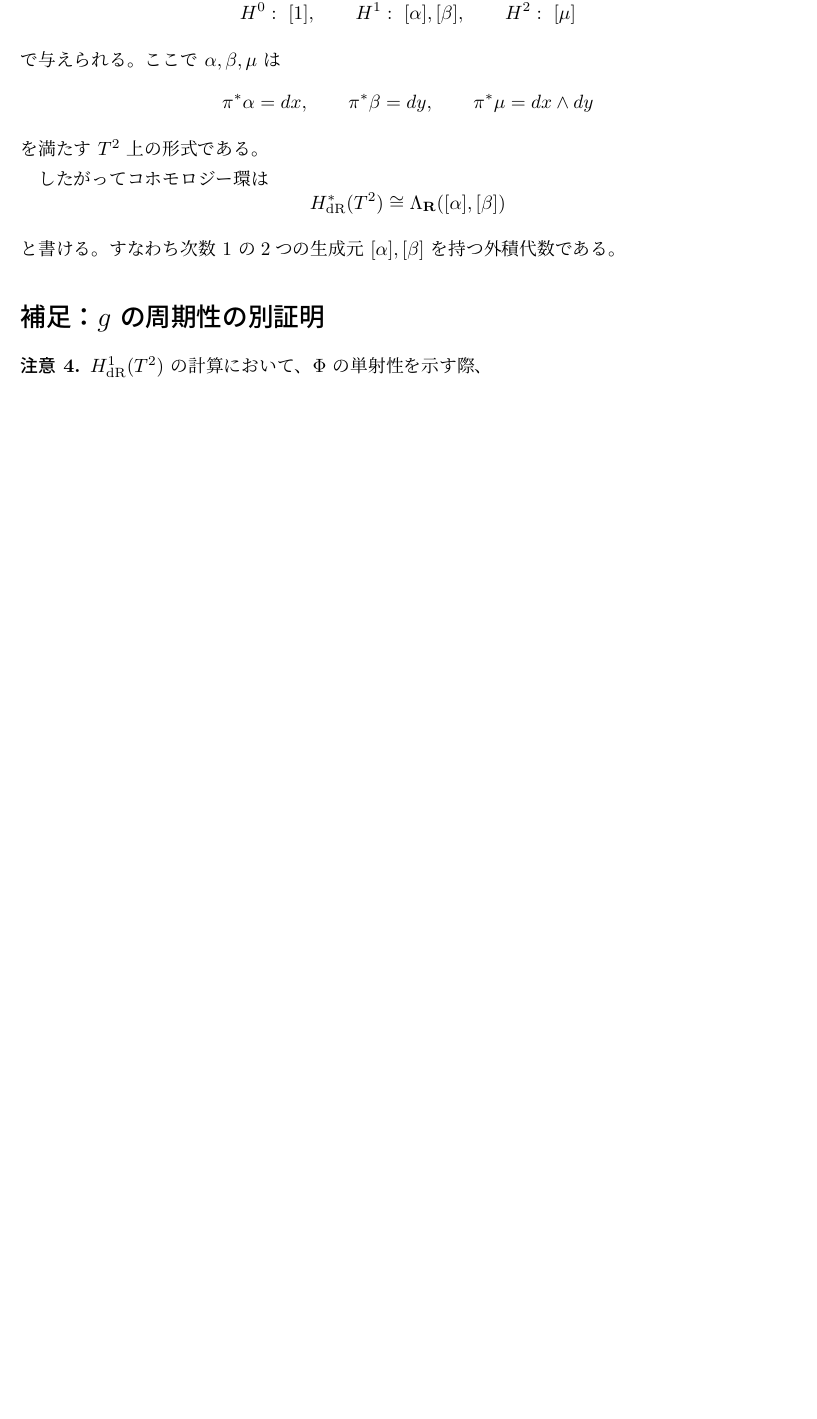
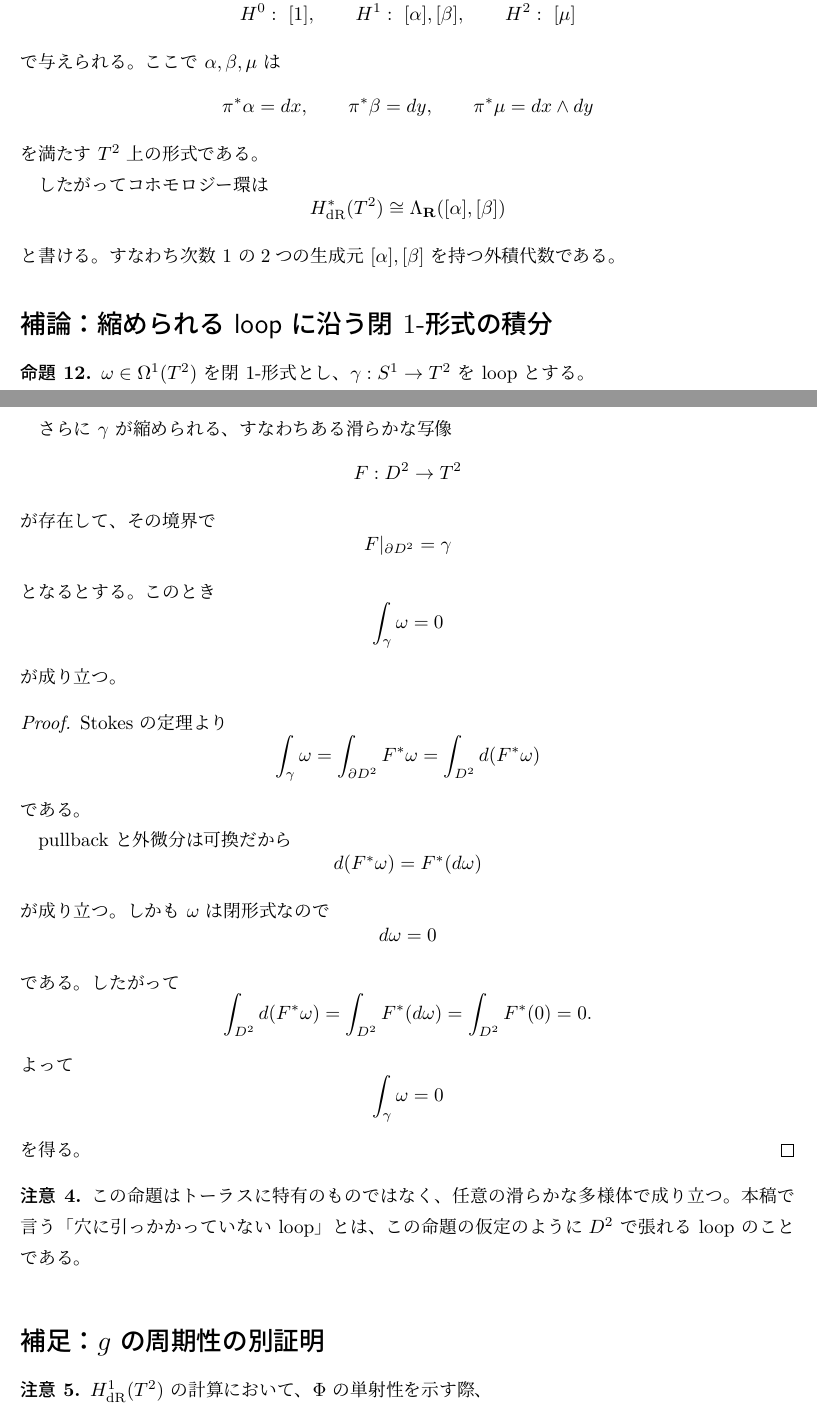
Before and after one commit to tawashichan/torus_de_rham_cohomology, a LaTeX document (main.tex): part of page 11 of 14 before the commit and two parts of pages 11 and 12 of 15 after it, the two joined at a grey line, cut so that both start at the same text, the shorter picture padded with empty space. Compiled offline with upLaTeX and dvipdfmx.

Commit message:
Add proposition and proof for integral of closed 1-form along contractible loops

```diff
--- a/main.tex
+++ b/main.tex
@@ -793,6 +793,70 @@ H^*_{\mathrm{dR}}(T^2)\cong \Lambda_{\R}([\alpha],[\beta])
 \]
 と書ける。すなわち次数 $1$ の2つの生成元 \([\alpha],[\beta]\) を持つ外積代数である。
 
+\section*{補論：縮められる loop に沿う閉 \(1\)-形式の積分}
+
+\begin{prop}
+\(\omega\in\Omega^1(T^2)\) を閉 \(1\)-形式とし、
+\(\gamma:S^1\to T^2\) を loop とする。
+
+さらに \(\gamma\) が縮められる、すなわち
+ある滑らかな写像
+\[
+F:D^2\to T^2
+\]
+が存在して、その境界で
+\[
+F|_{\partial D^2}=\gamma
+\]
+となるとする。このとき
+\[
+\int_\gamma \omega=0
+\]
+が成り立つ。
+\end{prop}
+
+\begin{proof}
+Stokes の定理より
+\[
+\int_\gamma \omega
+=
+\int_{\partial D^2}F^*\omega
+=
+\int_{D^2} d(F^*\omega)
+\]
+である。
+
+pullback と外微分は可換だから
+\[
+d(F^*\omega)=F^*(d\omega)
+\]
+が成り立つ。しかも \(\omega\) は閉形式なので
+\[
+d\omega=0
+\]
+である。したがって
+\[
+\int_{D^2} d(F^*\omega)
+=
+\int_{D^2} F^*(d\omega)
+=
+\int_{D^2} F^*(0)
+=
+0.
+\]
+よって
+\[
+\int_\gamma \omega=0
+\]
+を得る。
+\end{proof}
+
+\begin{remark}
+この命題はトーラスに特有のものではなく、任意の滑らかな多様体で成り立つ。
+本稿で言う「穴に引っかかっていない loop」とは、この命題の仮定のように
+\(D^2\) で張れる loop のことである。
+\end{remark}
+
 \section*{補足：\(g\) の周期性の別証明}
 
 \begin{remark}
```
